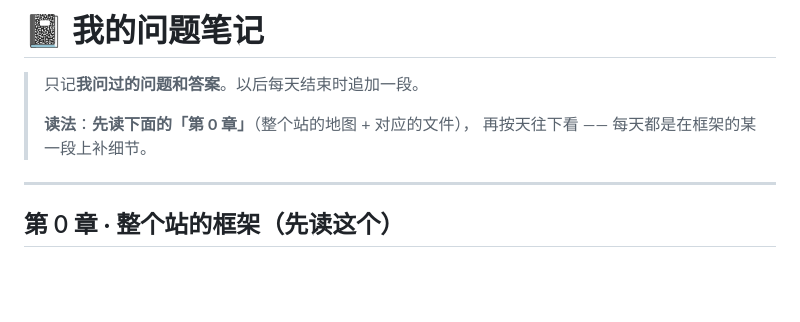
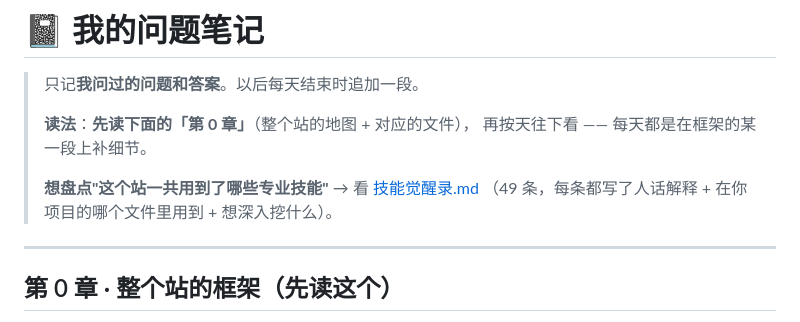
Before and after one commit to xiaoxian33/xiaoxian33.github.io, a Markdown page: docs/LEARNING-LOG.md, the part around the change. GitHub-like rendering; blank space fills up the shorter version.

```diff
--- a/docs/LEARNING-LOG.md
+++ b/docs/LEARNING-LOG.md
@@ -4,6 +4,9 @@
 >
 > **读法**：**先读下面的「第 0 章」**（整个站的地图 + 对应的文件），
 > 再按天往下看 —— 每天都是在框架的某一段上补细节。
+>
+> **想盘点"这个站一共用到了哪些专业技能"** → 看 [技能觉醒录.md](技能觉醒录.md)
+> （49 条，每条都写了人话解释 + 在你项目的哪个文件里用到 + 想深入挖什么）。
 
 ---
 
```
Also changed, not shown: docs/我要掌握多少.md (deleted, +0 -56 lines), docs/技能觉醒录.md (added, +393 -0 lines).
